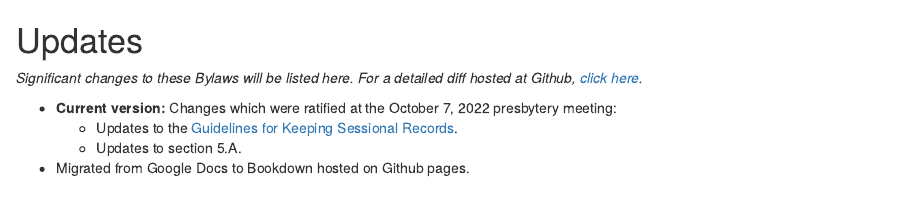
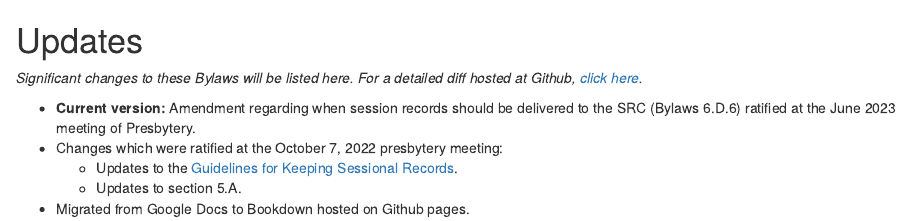
Before and after one commit to Evangel-Presbytery/evangel-bylaws, an R Markdown document (01-updates.Rmd): the page in a window 1100 px wide, from its top. Rendered offline with R 4.5, knitr and Pandoc, with nearby package versions; drawn as R Markdown's standard HTML page in place of the format the file asks for.

Commit message:
Amendment to bylaws 6.D.6 regarding when session records are to be delivered to the SRC.

```diff
--- a/01-updates.Rmd
+++ b/01-updates.Rmd
@@ -2,7 +2,8 @@
 
 *Significant changes to these Bylaws will be listed here. For a detailed diff hosted at Github, [click here](https://github.com/Evangel-Presbytery/evangel-bylaws).*
 
-* **Current version:** Changes which were ratified at the October 7, 2022 presbytery meeting:
+* **Current version:** Amendment regarding when session records should be delivered to the SRC (Bylaws 6.D.6) ratified at the June 2023 meeting of Presbytery.
+* Changes which were ratified at the October 7, 2022 presbytery meeting:
   * Updates to the [Guidelines for Keeping Sessional Records](https://bylaws.evangelpresbytery.com/bylaws.html#appendix-1-guidelines-for-keeping-sessional-records).
   * Updates to section 5.A.
 * Migrated from Google Docs to Bookdown hosted on Github pages.
```
Also changed, not shown: 00-bylaws.Rmd (+1 -1 lines).
